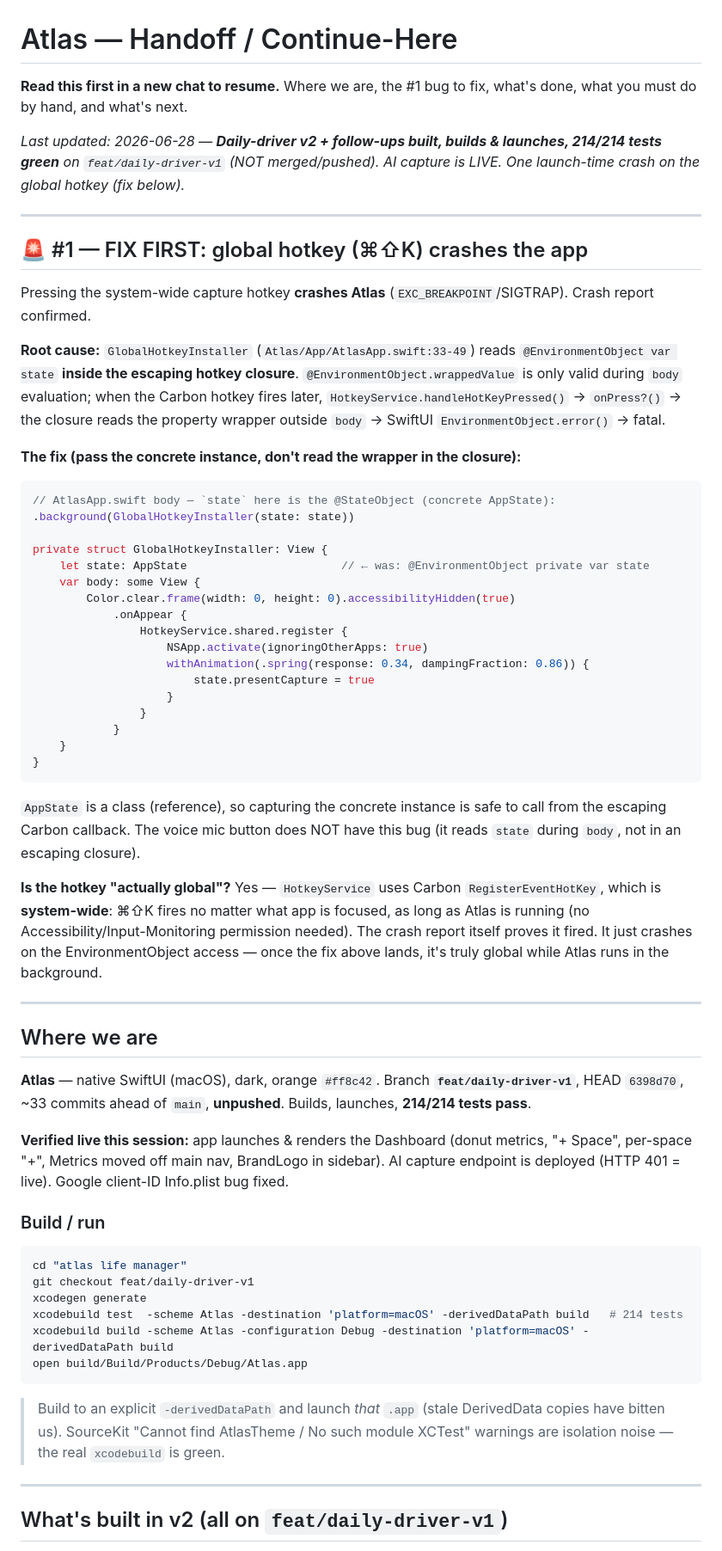
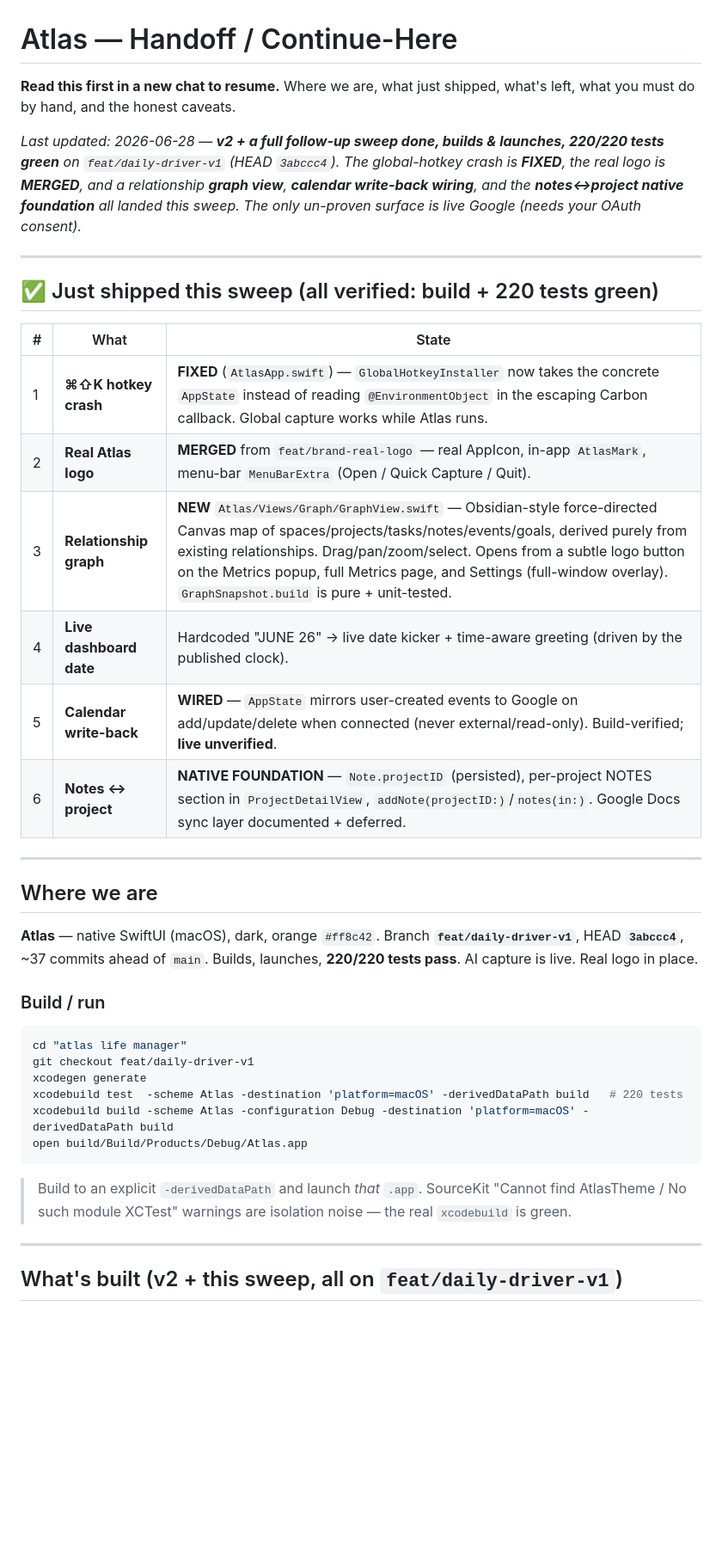
Before and after one commit to jpark2007/Atlas, a Markdown page: docs/HANDOFF.md, the part around one of its changes. Shown at 86% size. GitHub-like rendering; blank space fills up the shorter version.

Commit message:
docs: refresh HANDOFF — hotkey fixed, logo/graph/write-back/notes landed
Co-Authored-By: Claude Opus 4.8 (1M context) <noreply@anthropic.com>

````diff
--- a/docs/HANDOFF.md
+++ b/docs/HANDOFF.md
@@ -1,61 +1,41 @@
 # Atlas — Handoff / Continue-Here
 
-**Read this first in a new chat to resume.** Where we are, the #1 bug to fix, what's done, what you must do by hand, and what's next.
+**Read this first in a new chat to resume.** Where we are, what just shipped, what's
+left, what you must do by hand, and the honest caveats.
 
-_Last updated: 2026-06-28 — **Daily-driver v2 + follow-ups built, builds & launches, 214/214 tests green** on `feat/daily-driver-v1` (NOT merged/pushed). AI capture is LIVE. One launch-time crash on the global hotkey (fix below)._
+_Last updated: 2026-06-28 — **v2 + a full follow-up sweep done, builds & launches, 220/220 tests green** on `feat/daily-driver-v1` (HEAD `3abccc4`). The global-hotkey crash is **FIXED**, the real logo is **MERGED**, and a relationship **graph view**, **calendar write-back wiring**, and the **notes↔project native foundation** all landed this sweep. The only un-proven surface is live Google (needs your OAuth consent)._
 
 ---
 
-## 🚨 #1 — FIX FIRST: global hotkey (⌘⇧K) crashes the app
+## ✅ Just shipped this sweep (all verified: build + 220 tests green)
 
-Pressing the system-wide capture hotkey **crashes Atlas** (`EXC_BREAKPOINT`/SIGTRAP). Crash report confirmed.
-
-**Root cause:** `GlobalHotkeyInstaller` (`Atlas/App/AtlasApp.swift:33-49`) reads `@EnvironmentObject var state` **inside the escaping hotkey closure**. `@EnvironmentObject.wrappedValue` is only valid during `body` evaluation; when the Carbon hotkey fires later, `HotkeyService.handleHotKeyPressed()` → `onPress?()` → the closure reads the property wrapper outside `body` → SwiftUI `EnvironmentObject.error()` → fatal.
-
-**The fix (pass the concrete instance, don't read the wrapper in the closure):**
-```swift
-// AtlasApp.swift body — `state` here is the @StateObject (concrete AppState):
-.background(GlobalHotkeyInstaller(state: state))
-
-private struct GlobalHotkeyInstaller: View {
-    let state: AppState                       // ← was: @EnvironmentObject private var state
-    var body: some View {
-        Color.clear.frame(width: 0, height: 0).accessibilityHidden(true)
-            .onAppear {
-                HotkeyService.shared.register {
-                    NSApp.activate(ignoringOtherApps: true)
-                    withAnimation(.spring(response: 0.34, dampingFraction: 0.86)) {
-                        state.presentCapture = true
-                    }
-                }
-            }
-    }
-}
-```
-`AppState` is a class (reference), so capturing the concrete instance is safe to call from the escaping Carbon callback. The voice mic button does NOT have this bug (it reads `state` during `body`, not in an escaping closure).
-
-**Is the hotkey "actually global"?** Yes — `HotkeyService` uses Carbon `RegisterEventHotKey`, which is **system-wide**: ⌘⇧K fires no matter what app is focused, as long as Atlas is running (no Accessibility/Input-Monitoring permission needed). The crash report itself proves it fired. It just crashes on the EnvironmentObject access — once the fix above lands, it's truly global while Atlas runs in the background.
+| # | What | State |
+|---|---|---|
+| 1 | **⌘⇧K hotkey crash** | **FIXED** (`AtlasApp.swift`) — `GlobalHotkeyInstaller` now takes the concrete `AppState` instead of reading `@EnvironmentObject` in the escaping Carbon callback. Global capture works while Atlas runs. |
+| 2 | **Real Atlas logo** | **MERGED** from `feat/brand-real-logo` — real AppIcon, in-app `AtlasMark`, menu-bar `MenuBarExtra` (Open / Quick Capture / Quit). |
+| 3 | **Relationship graph** | **NEW** `Atlas/Views/Graph/GraphView.swift` — Obsidian-style force-directed Canvas map of spaces/projects/tasks/notes/events/goals, derived purely from existing relationships. Drag/pan/zoom/select. Opens from a subtle logo button on the Metrics popup, full Metrics page, and Settings (full-window overlay). `GraphSnapshot.build` is pure + unit-tested. |
+| 4 | **Live dashboard date** | Hardcoded "JUNE 26" → live date kicker + time-aware greeting (driven by the published clock). |
+| 5 | **Calendar write-back** | **WIRED** — `AppState` mirrors user-created events to Google on add/update/delete when connected (never external/read-only). Build-verified; **live unverified**. |
+| 6 | **Notes ↔ project** | **NATIVE FOUNDATION** — `Note.projectID` (persisted), per-project NOTES section in `ProjectDetailView`, `addNote(projectID:)`/`notes(in:)`. Google Docs sync layer documented + deferred. |
 
 ---
 
 ## Where we are
 
-**Atlas** — native SwiftUI (macOS), dark, orange `#ff8c42`. Branch **`feat/daily-driver-v1`**, HEAD `6398d70`, ~33 commits ahead of `main`, **unpushed**. Builds, launches, **214/214 tests pass**.
-
-**Verified live this session:** app launches & renders the Dashboard (donut metrics, "+ Space", per-space "+", Metrics moved off main nav, BrandLogo in sidebar). AI capture endpoint is deployed (HTTP 401 = live). Google client-ID Info.plist bug fixed.
+**Atlas** — native SwiftUI (macOS), dark, orange `#ff8c42`. Branch **`feat/daily-driver-v1`**, HEAD **`3abccc4`**, ~37 commits ahead of `main`. Builds, launches, **220/220 tests pass**. AI capture is live. Real logo in place.
 
 ### Build / run
 ```bash
 cd "atlas life manager"
 git checkout feat/daily-driver-v1
 xcodegen generate
-xcodebuild test  -scheme Atlas -destination 'platform=macOS' -derivedDataPath build   # 214 tests
+xcodebuild test  -scheme Atlas -destination 'platform=macOS' -derivedDataPath build   # 220 tests
 xcodebuild build -scheme Atlas -configuration Debug -destination 'platform=macOS' -derivedDataPath build
 open build/Build/Products/Debug/Atlas.app
 ```
-> Build to an explicit `-derivedDataPath` and launch *that* `.app` (stale DerivedData copies have bitten us). SourceKit "Cannot find AtlasTheme / No such module XCTest" warnings are isolation noise — the real `xcodebuild` is green.
+> Build to an explicit `-derivedDataPath` and launch *that* `.app`. SourceKit "Cannot find AtlasTheme / No such module XCTest" warnings are isolation noise — the real `xcodebuild` is green.
 
 ---
 
-## What's built in v2 (all on `feat/daily-driver-v1`)
+## What's built (v2 + this sweep, all on `feat/daily-driver-v1`)
 
````
Also changed, not shown: other parts of docs/HANDOFF.md (+24 -43 lines).
